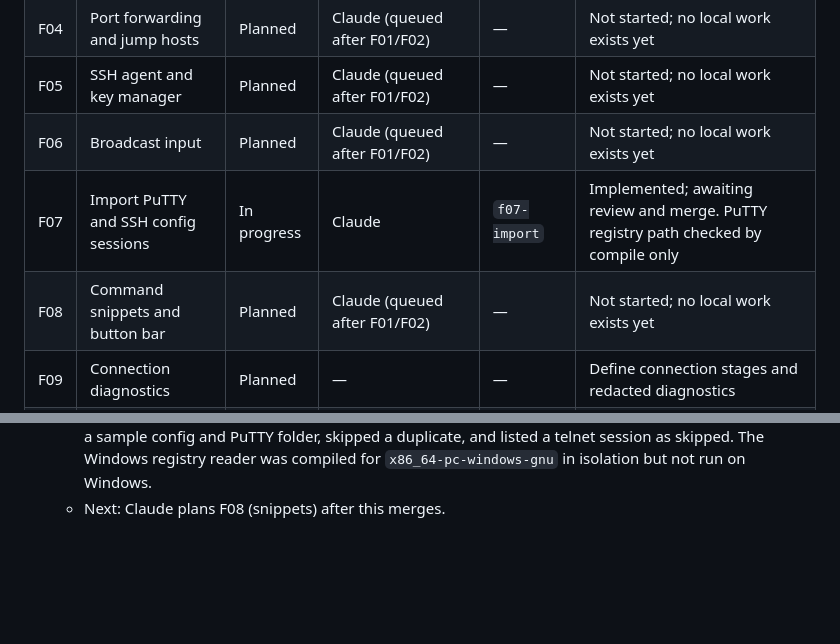
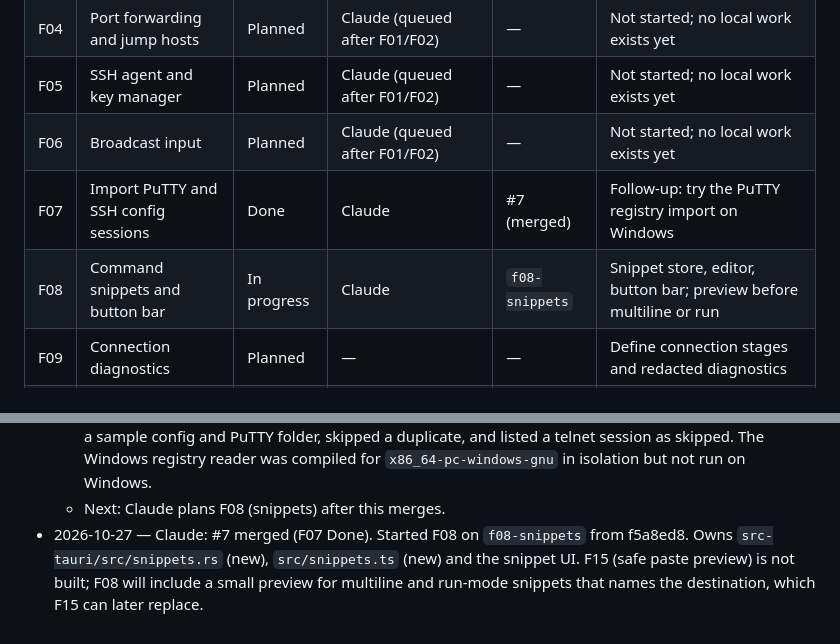
Before and after one commit to Anon0ne/GhostKey, a Markdown page: docs/FEATURE_ROADMAP.md, 2 parts joined by grey strips. Drawn GitHub-style; blank space fills up the shorter version.

Commit message:
Roadmap: mark F07 done, start F08
Co-Authored-By: Claude Opus 5.5 <noreply@anthropic.com>
Claude-Session: https://claude.ai/code/session_01CCkbZqbPimCiyUrRphqoDg

```diff
--- a/docs/FEATURE_ROADMAP.md
+++ b/docs/FEATURE_ROADMAP.md
@@ -37,8 +37,8 @@ release ownership. This file was initialized on 2026-10-27 from the planning con
 | F04 | Port forwarding and jump hosts | Planned | Claude (queued after F01/F02) | — | Not started; no local work exists yet |
 | F05 | SSH agent and key manager | Planned | Claude (queued after F01/F02) | — | Not started; no local work exists yet |
 | F06 | Broadcast input | Planned | Claude (queued after F01/F02) | — | Not started; no local work exists yet |
-| F07 | Import PuTTY and SSH config sessions | In progress | Claude | `f07-import` | Implemented; awaiting review and merge. PuTTY registry path checked by compile only |
-| F08 | Command snippets and button bar | Planned | Claude (queued after F01/F02) | — | Not started; no local work exists yet |
+| F07 | Import PuTTY and SSH config sessions | Done | Claude | #7 (merged) | Follow-up: try the PuTTY registry import on Windows |
+| F08 | Command snippets and button bar | In progress | Claude | `f08-snippets` | Snippet store, editor, button bar; preview before multiline or run |
 | F09 | Connection diagnostics | Planned | — | — | Define connection stages and redacted diagnostics |
 | F10 | Network recovery | Planned | — | — | Define recovery policy and cancellation behavior |
 | F11 | tmux integration | Planned | — | — | Define explicit attach/create flow |
@@ -289,3 +289,7 @@ Copy this block into a dated entry below when starting or stopping work:
     listed a telnet session as skipped. The Windows registry reader was compiled for
     `x86_64-pc-windows-gnu` in isolation but not run on Windows.
   - Next: Claude plans F08 (snippets) after this merges.
+- 2026-10-27 — Claude: #7 merged (F07 Done). Started F08 on `f08-snippets` from f5a8ed8.
+  Owns `src-tauri/src/snippets.rs` (new), `src/snippets.ts` (new) and the snippet UI.
+  F15 (safe paste preview) is not built; F08 will include a small preview for multiline
+  and run-mode snippets that names the destination, which F15 can later replace.
```
